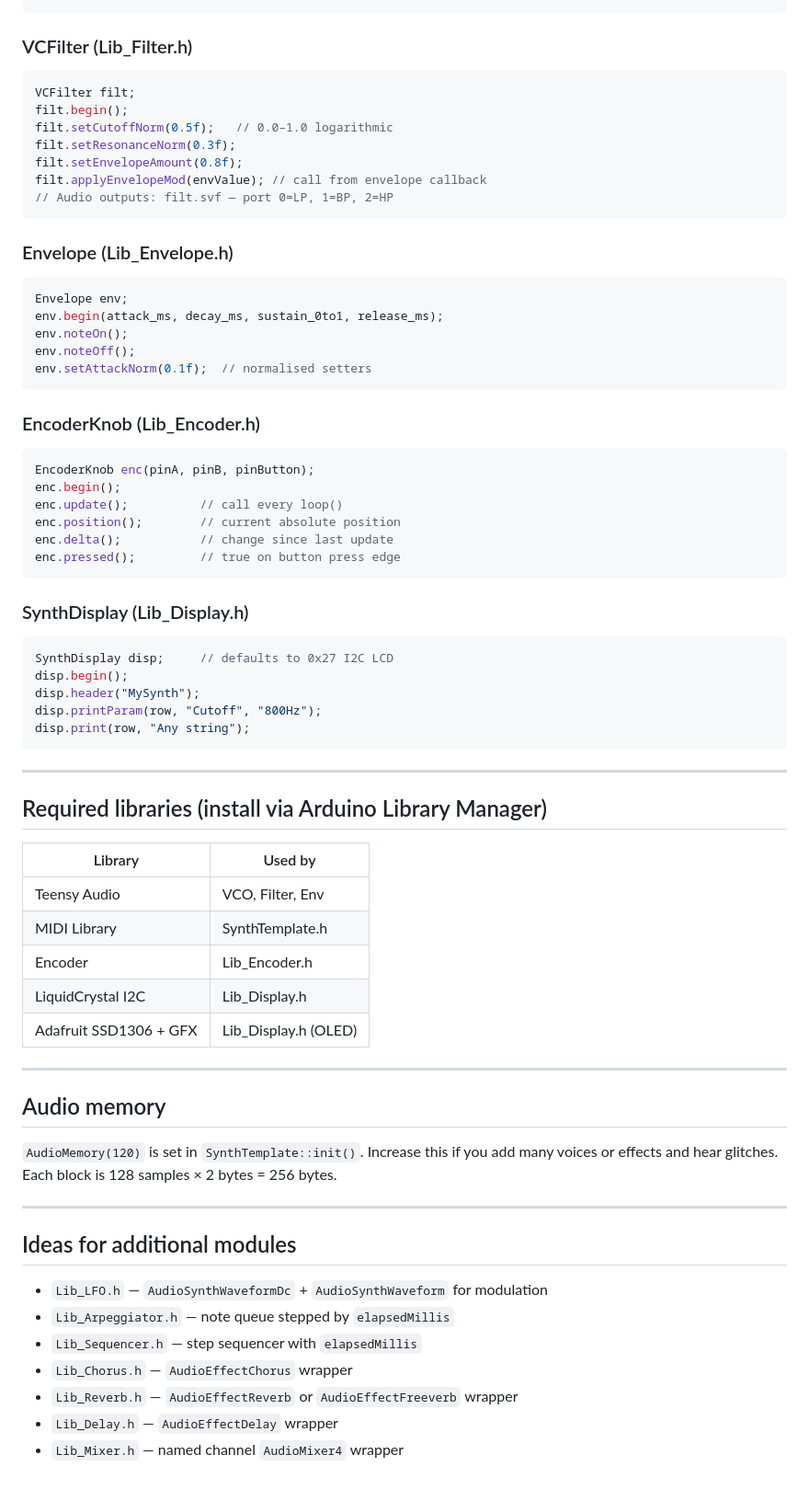
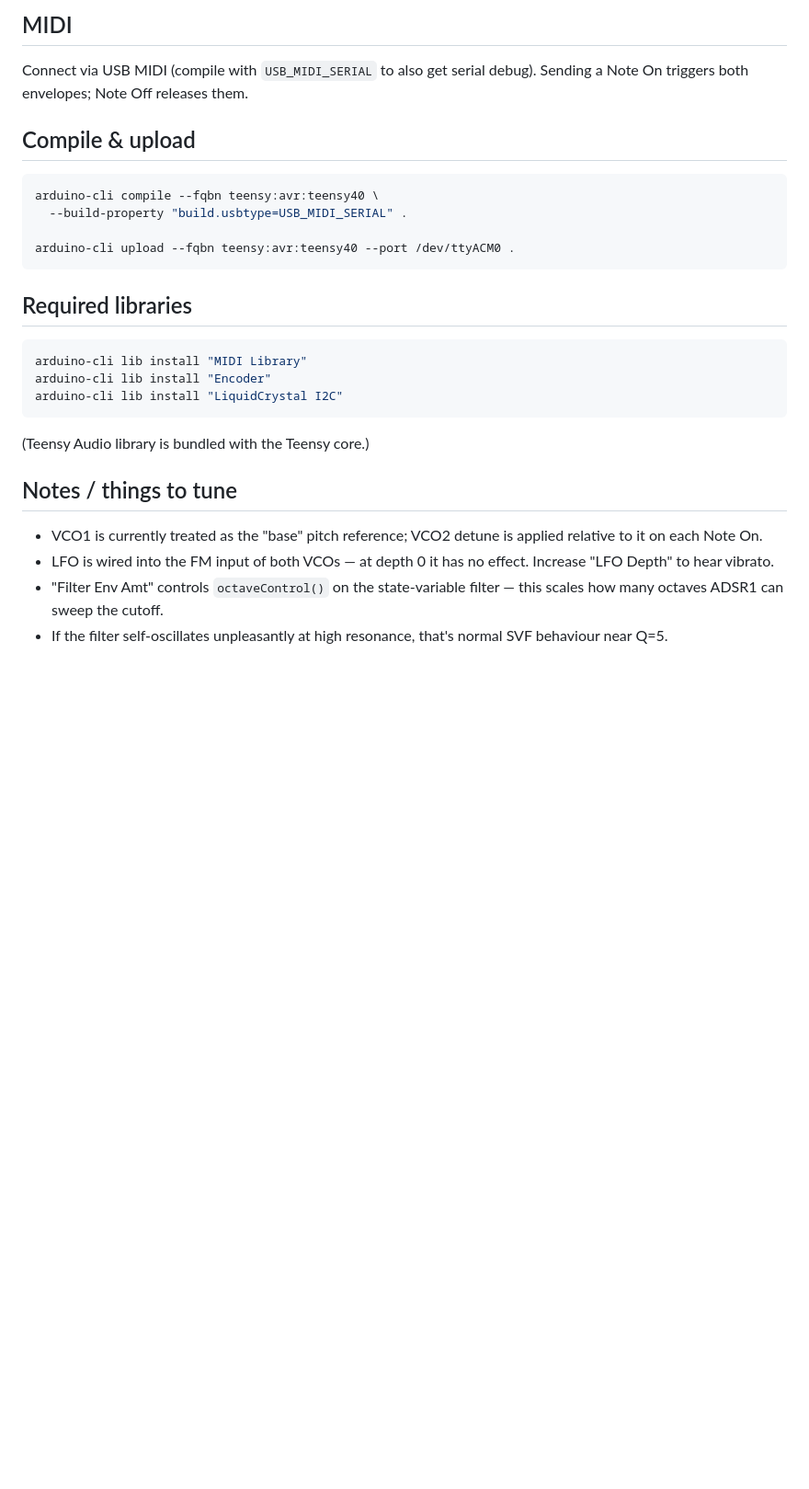
Before and after one commit to noisyvoltuk/TeensySynth, a Markdown page: README.md, the part around one of its changes. Shown at 92% size. Drawn GitHub-style; blank space fills up the shorter version.

````diff
--- a/README.md
+++ b/README.md
@@ -43,71 +72,34 @@ osc.setPulseWidth(0.3f);    // for WAVE_PULSE only
+## MIDI
+
+Connect via USB MIDI (compile with `USB_MIDI_SERIAL` to also get serial debug).
+Sending a Note On triggers both envelopes; Note Off releases them.
+
+## Compile & upload
+
+```bash
+arduino-cli compile --fqbn teensy:avr:teensy40 \
+  --build-property "build.usbtype=USB_MIDI_SERIAL" .
+
+arduino-cli upload --fqbn teensy:avr:teensy40 --port /dev/ttyACM0 .
 ```
 
-### VCFilter (Lib_Filter.h)
-```cpp
-VCFilter filt;
-filt.begin();
-filt.setCutoffNorm(0.5f);   // 0.0–1.0 logarithmic
-filt.setResonanceNorm(0.3f);
-filt.setEnvelopeAmount(0.8f);
-filt.applyEnvelopeMod(envValue); // call from envelope callback
-// Audio outputs: filt.svf — port 0=LP, 1=BP, 2=HP
+## Required libraries
+
+```bash
+arduino-cli lib install "MIDI Library"
+arduino-cli lib install "Encoder"
+arduino-cli lib install "LiquidCrystal I2C"
 ```
 
-### Envelope (Lib_Envelope.h)
-```cpp
-Envelope env;
-env.begin(attack_ms, decay_ms, sustain_0to1, release_ms);
-env.noteOn();
-env.noteOff();
-env.setAttackNorm(0.1f);  // normalised setters
-```
+(Teensy Audio library is bundled with the Teensy core.)
 
-### EncoderKnob (Lib_Encoder.h)
-```cpp
-EncoderKnob enc(pinA, pinB, pinButton);
-enc.begin();
-enc.update();          // call every loop()
-enc.position();        // current absolute position
-enc.delta();           // change since last update
-enc.pressed();         // true on button press edge
-```
+## Notes / things to tune
 
-### SynthDisplay (Lib_Display.h)
-```cpp
-SynthDisplay disp;     // defaults to 0x27 I2C LCD
-disp.begin();
-disp.header("MySynth");
-disp.printParam(row, "Cutoff", "800Hz");
-disp.print(row, "Any string");
-```
-
----
-
-## Required libraries (install via Arduino Library Manager)
-
-| Library                   | Used by         |
-|---------------------------|-----------------|
-| Teensy Audio              | VCO, Filter, Env |
-| MIDI Library              | SynthTemplate.h |
-| Encoder                   | Lib_Encoder.h   |
-| LiquidCrystal I2C         | Lib_Display.h   |
-| Adafruit SSD1306 + GFX    | Lib_Display.h (OLED) |
-
----
-
-## Audio memory
-
-`AudioMemory(120)` is set in `SynthTemplate::init()`. Increase this if you add
-many voices or effects and hear glitches. Each block is 128 samples × 2 bytes = 256 bytes.
-
----
-
-## Ideas for additional modules
-
-- `Lib_LFO.h` — `AudioSynthWaveformDc` + `AudioSynthWaveform` for modulation
-- `Lib_Arpeggiator.h` — note queue stepped by `elapsedMillis`
-- `Lib_Sequencer.h` — step sequencer with `elapsedMillis`
-- `Lib_Chorus.h` — `AudioEffectChorus` wrapper
-- `Lib_Reverb.h` — `AudioEffectReverb` or `AudioEffectFreeverb` wrapper
-- `Lib_Delay.h` — `AudioEffectDelay` wrapper
-- `Lib_Mixer.h` — named channel `AudioMixer4` wrapper
+- VCO1 is currently treated as the "base" pitch reference; VCO2 detune is
+  applied relative to it on each Note On.
+- LFO is wired into the FM input of both VCOs — at depth 0 it has no effect.
+  Increase "LFO Depth" to hear vibrato.
+- "Filter Env Amt" controls `octaveControl()` on the state-variable filter —
+  this scales how many octaves ADSR1 can sweep the cutoff.
+- If the filter self-oscillates unpleasantly at high resonance, that's normal
+  SVF behaviour near Q=5.
````
Also changed, not shown: other parts of README.md (+60 -31 lines).
